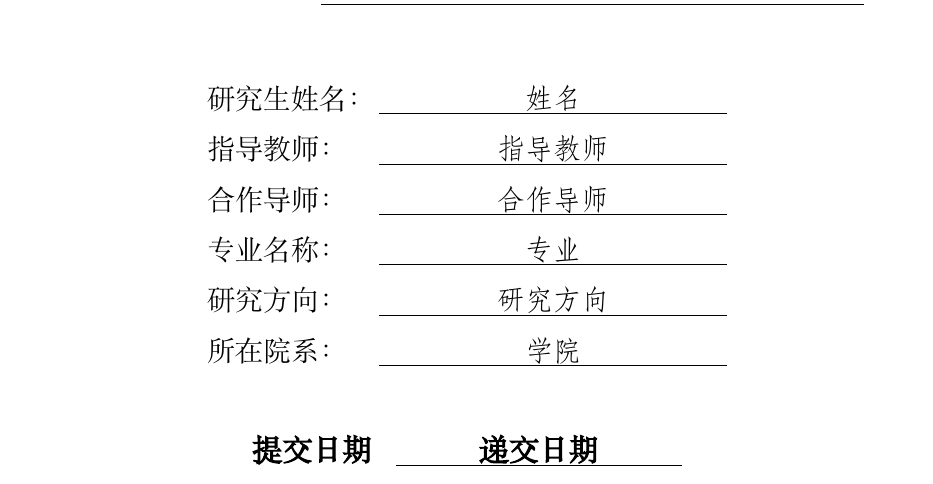
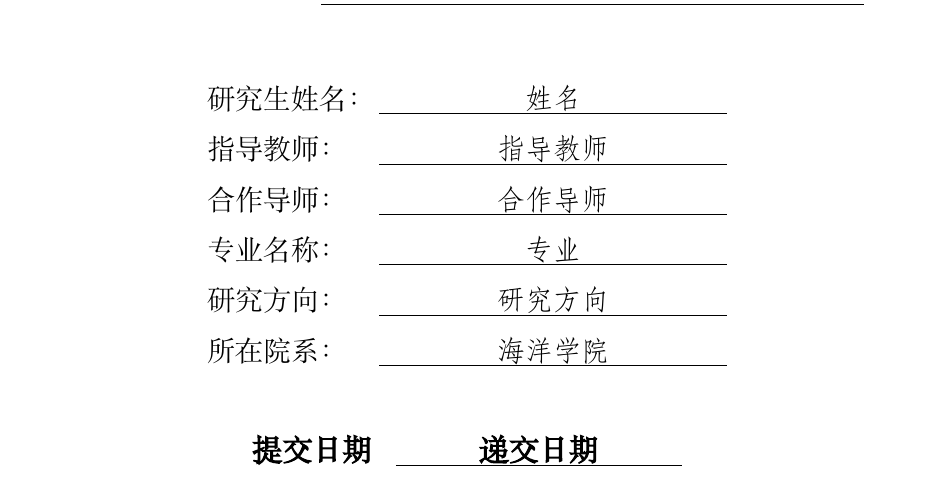
Before and after one commit to blknaoh/zjuthesis-OCproposal, a LaTeX thesis (zjuthesis/zjuthesis.tex): part of page 1 of 9, cut so that both start at the same text. Compiled offline with XeLaTeX; a missing font is replaced by an installed copy or a similar font.

Commit message:
添加部分注释

```diff
--- a/zjuthesis/zjuthesis.tex
+++ b/zjuthesis/zjuthesis.tex
@@ -21,27 +23,28 @@
 %   3. Open a GitHub Issue to discuss with developers
 %   4. If you don't know how to use GitHub, you can visit the online chat room
 %      or send me an email
-
+% ================================
 \documentclass[
-    StudentName     = 姓名,
-    StudentID       = 学号,
-    AdvisorName     = 指导教师,
-    Grade           = 2014,            % only the year, no '级'
-    Major           = 专业,
-    Department      = 学院,
-    Title           = 毕业论文/设计题目,% 请移步./page/graduate/cover-chn.tex中修改多行标题
-    SubmitDate      = 递交日期,
-    MajorFormat     = general,
-    Degree          = graduate,   % 'undergraduate' or 'graduate'
-    Type            = thesis,          % 'thesis'   or 'design'
-    Period          = final,           % 'proposal' or 'final'
-    BlindReview     = false,           % 'false'    or 'true'
-    Language        = chinese,         % 'chinese'  or 'english'
+    StudentName     = 姓名,           % 例：张三
+    StudentID       = 学号,           % 例：21934999
+    AdvisorName     = 指导教师,       % 例：李四
+    Grade           = 2019,           % only the year, no '级'，此项可不用管，不会在文中出现
+    Major           = 专业,           % 船舶与海洋工程 or 海洋信息科学与技术 or 海洋技术与工程
+    Department      = 海洋学院,
+    Title           = 毕业论文/设计题目,% 请移步./page/graduate/cover-chn.tex中修改，此处填写无效
+    SubmitDate      = 递交日期,       % 例：2020年11月11日
+    MajorFormat     = general,        % 这个参数不要动
+    Degree          = graduate,       % 'undergraduate' or 'graduate'，这个参数不要动
+    Type            = thesis,         % 'thesis'   or 'design'，这个参数不要动
+    Period          = final,          % 'proposal' or 'final' ，此处不要动，就算是开题报告也选final
+    BlindReview     = false,          % 'false'    or 'true'，这个参数不要动
+    Language        = chinese,        % 'chinese'  or 'english'，这个参数不要动
     % Below only for 'graduate'
-    GradLevel       = master,          % 'master' or 'doctor'
-    Topic           = 研究方向,
-    ColaboratorName = 合作导师,
+    GradLevel       = master,         % 'master' or 'doctor'，硕士选master，博士选doctor
+    Topic           = 研究方向,       % 例：水声通信
+    ColaboratorName = 合作导师,       % 例：王五
     TitleEng        = {{Graduation Thesis Title}}
+    % 英文标题请移步./page/graduate/cover-chn.tex中修改，此处填写无效
 ]{./config/zjuthesis}
 
 \begin{document}
```
Also changed, not shown: zjuthesis/page/graduate/cover-chn.tex (+5 -3 lines), zjuthesis/zjuthesis.tex (18 more changed lines).
